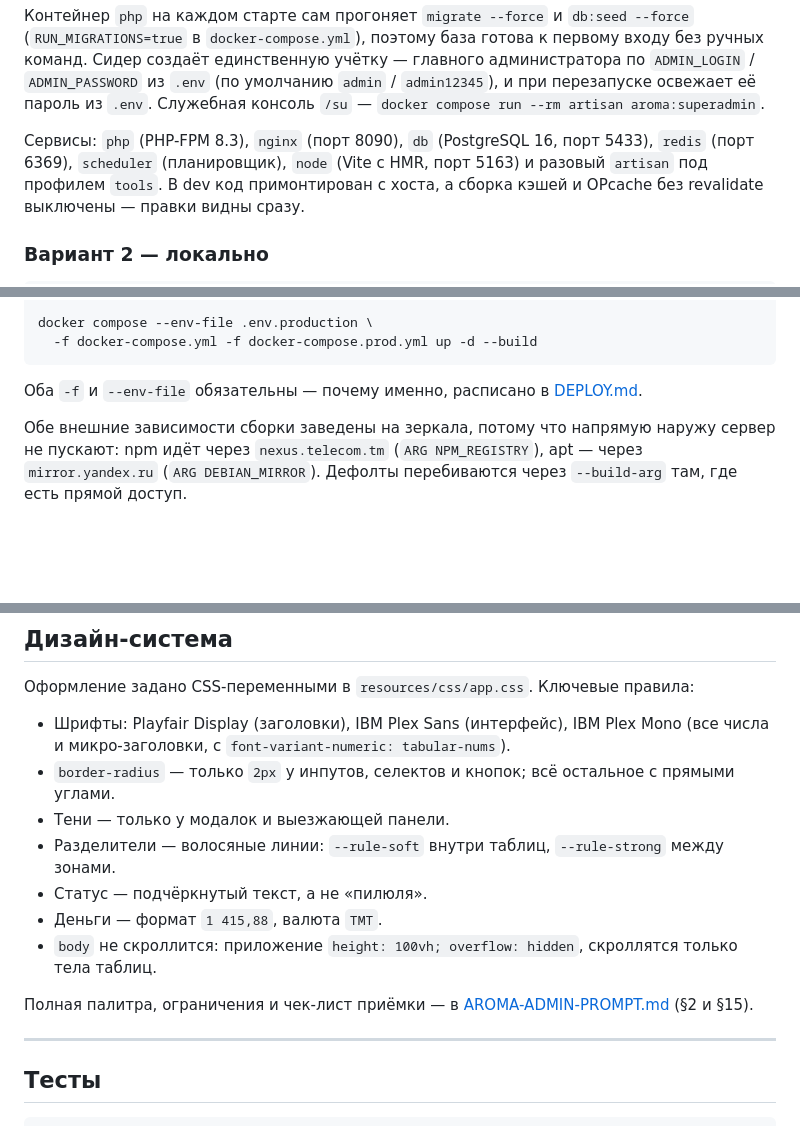
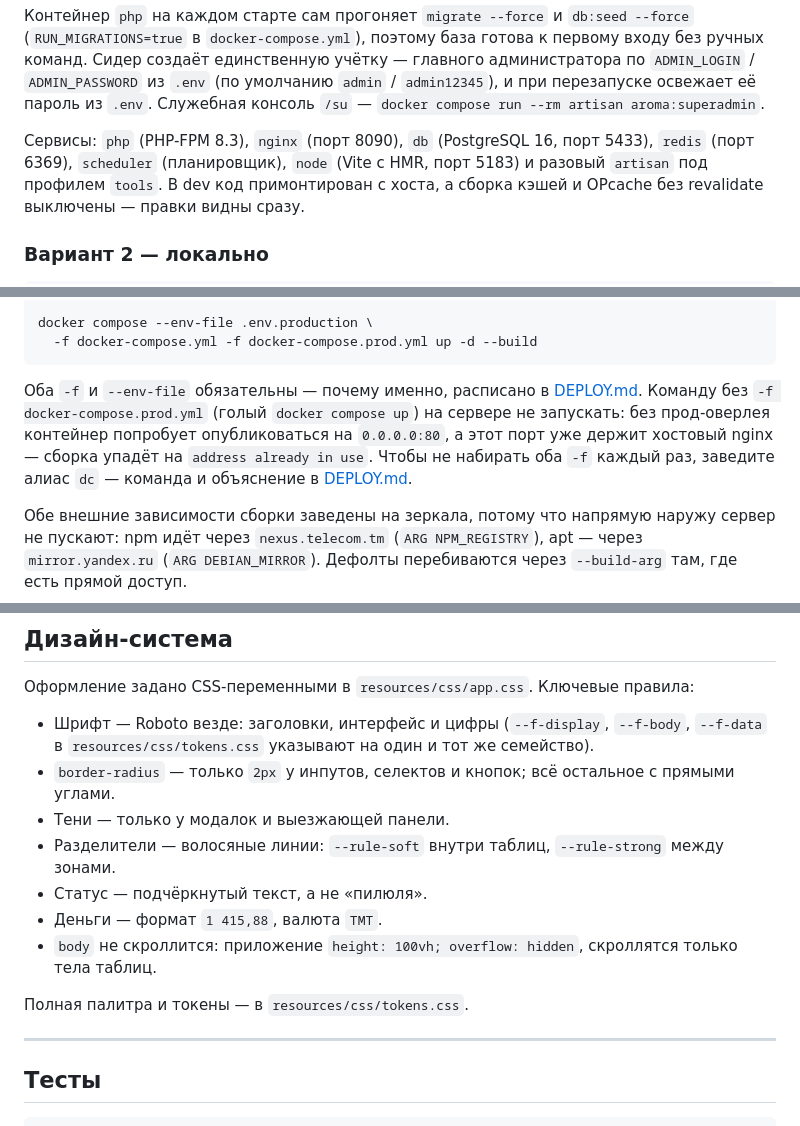
Before and after one commit to Mekan-developer/arome, a Markdown page: README.md, 3 parts joined by grey strips. Drawn GitHub-style; blank space fills up the shorter version.

````diff
--- a/README.md
+++ b/README.md
@@ -55,7 +55,7 @@ docker compose run --rm artisan key:generate
 `docker compose run --rm artisan aroma:superadmin`.
 
 Сервисы: `php` (PHP-FPM 8.3), `nginx` (порт 8090), `db` (PostgreSQL 16, порт 5433),
-`redis` (порт 6369), `scheduler` (планировщик), `node` (Vite с HMR, порт 5163) и
+`redis` (порт 6369), `scheduler` (планировщик), `node` (Vite с HMR, порт 5183) и
 разовый `artisan` под профилем `tools`. В dev код примонтирован с хоста, а сборка
 кэшей и OPcache без revalidate выключены — правки видны сразу.
 
@@ -96,6 +96,11 @@ docker compose --env-file .env.production \
 ```
 
 Оба `-f` и `--env-file` обязательны — почему именно, расписано в
+[DEPLOY.md](DEPLOY.md#сокращение-команд). Команду без `-f docker-compose.prod.yml`
+(голый `docker compose up`) на сервере не запускать: без прод-оверлея контейнер
+попробует опубликоваться на `0.0.0.0:80`, а этот порт уже держит хостовый nginx —
+сборка упадёт на `address already in use`. Чтобы не набирать оба `-f` каждый раз,
+заведите алиас `dc` — команда и объяснение в
 [DEPLOY.md](DEPLOY.md#сокращение-команд).
 
 Обе внешние зависимости сборки заведены на зеркала, потому что напрямую наружу
@@ -206,8 +211,8 @@ tests/                  Feature и Unit (PHPUnit)
 
 Оформление задано CSS-переменными в `resources/css/app.css`. Ключевые правила:
 
-- Шрифты: Playfair Display (заголовки), IBM Plex Sans (интерфейс), IBM Plex Mono (все числа
-  и микро-заголовки, с `font-variant-numeric: tabular-nums`).
+- Шрифт — Roboto везде: заголовки, интерфейс и цифры (`--f-display`, `--f-body`,
+  `--f-data` в `resources/css/tokens.css` указывают на один и тот же семейство).
 - `border-radius` — только `2px` у инпутов, селектов и кнопок; всё остальное с прямыми углами.
 - Тени — только у модалок и выезжающей панели.
 - Разделители — волосяные линии: `--rule-soft` внутри таблиц, `--rule-strong` между зонами.
@@ -216,8 +221,7 @@ tests/                  Feature и Unit (PHPUnit)
 - `body` не скроллится: приложение `height: 100vh; overflow: hidden`, скроллятся только
   тела таблиц.
 
-Полная палитра, ограничения и чек-лист приёмки — в
-[AROMA-ADMIN-PROMPT.md](AROMA-ADMIN-PROMPT.md) (§2 и §15).
+Полная палитра и токены — в `resources/css/tokens.css`.
 
 ---
 
````
